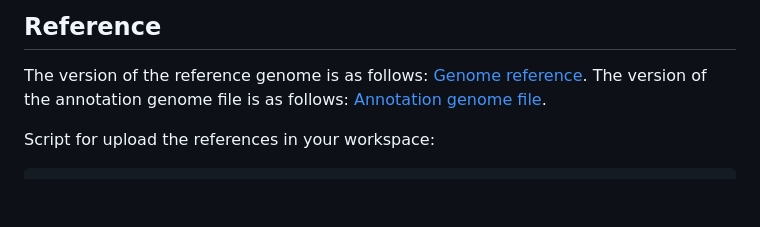
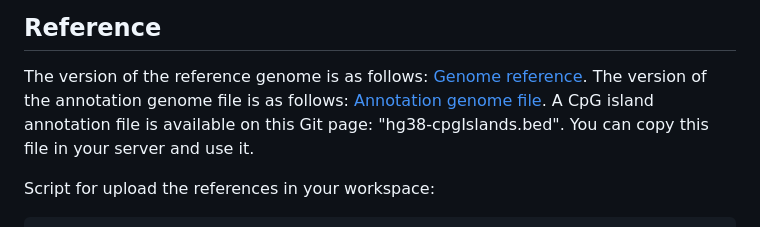
Before and after one commit to ebaligand/methylation_analysis_of_nanopore_data, a Markdown page: README.md, the part around the change. Drawn GitHub-style; blank space fills up the shorter version.

````diff
--- a/README.md
+++ b/README.md
@@ -41,6 +41,7 @@ head file_name / cat file_name / ls file_name / less file_name # To see the file
 ## Reference
 The version of the reference genome is as follows: [Genome reference](https://ftp.ensembl.org/pub/release-112/fasta/homo_sapiens/dna/Homo_sapiens.GRCh38.dna.alt.fa.gz).
 The version of the annotation genome file is as follows: [Annotation genome file](https://ftp.ensembl.org/pub/release-112/gtf/homo_sapiens/Homo_sapiens.GRCh38.112.gtf.gz).
+A CpG island annotation file is available on this Git page: "hg38-cpgIslands.bed". You can copy this file in your server and use it.
 
 Script for upload the references in your workspace:
 ```bash
````
